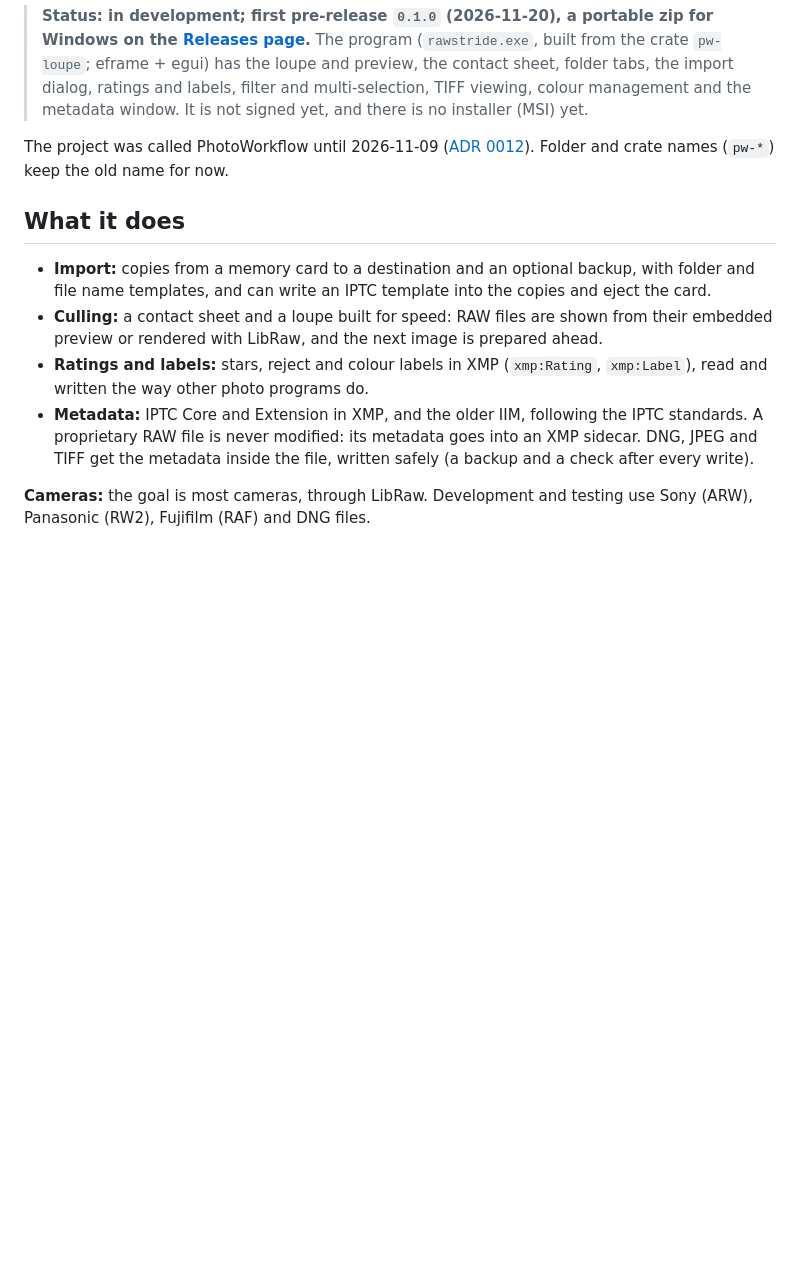
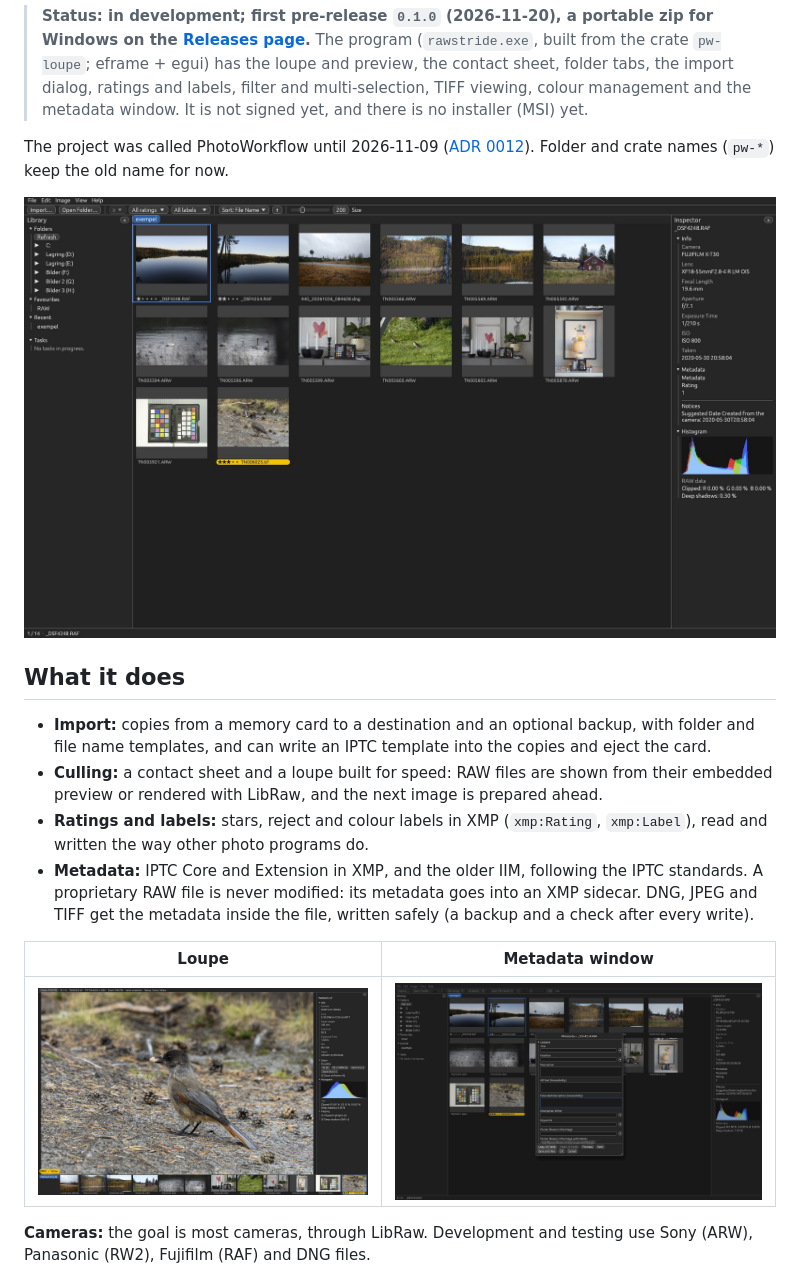
Before and after one commit to Bokehlicious/RawStride, a Markdown page: README.md, the part around the change. GitHub-like rendering; pictures changed too: docs/images/contact-sheet.jpg (added), docs/images/loupe.jpg (added), docs/images/metadata.jpg (added); blank space fills up the shorter version.

Commit message:
README: three screenshots (contact sheet under the introduction, loupe and metadata window side by side under What it does), taken by the owner, as JPEG in docs/images/ (210-480 kB each). Docs only, check.ps1 not run

```diff
--- a/README.md
+++ b/README.md
@@ -13,6 +13,8 @@ step through them quickly, rate and label them, and add IPTC metadata.
 The project was called PhotoWorkflow until 2026-11-09 ([ADR 0012](docs/adr/0012-product-name-rawstride.md)).
 Folder and crate names (`pw-*`) keep the old name for now.
 
+![The contact sheet: folders on the left, thumbnails with ratings and labels in the middle, the inspector with camera data and histogram on the right](docs/images/contact-sheet.jpg)
+
 ## What it does
 
 - **Import:** copies from a memory card to a destination and an optional backup, with folder and
@@ -24,6 +26,10 @@ Folder and crate names (`pw-*`) keep the old name for now.
 - **Metadata:** IPTC Core and Extension in XMP, and the older IIM, following the IPTC standards. A
   proprietary RAW file is never modified: its metadata goes into an XMP sidecar. DNG, JPEG and TIFF
   get the metadata inside the file, written safely (a backup and a check after every write).
+
+| Loupe | Metadata window |
+| --- | --- |
+| ![The loupe: one image at fit size with clipping shown, the filmstrip below and zoom and histogram on the right](docs/images/loupe.jpg) | ![The metadata window over the contact sheet, showing the IPTC Content fields](docs/images/metadata.jpg) |
 
 **Cameras:** the goal is most cameras, through LibRaw. Development and testing use Sony (ARW),
 Panasonic (RW2), Fujifilm (RAF) and DNG files.
```
